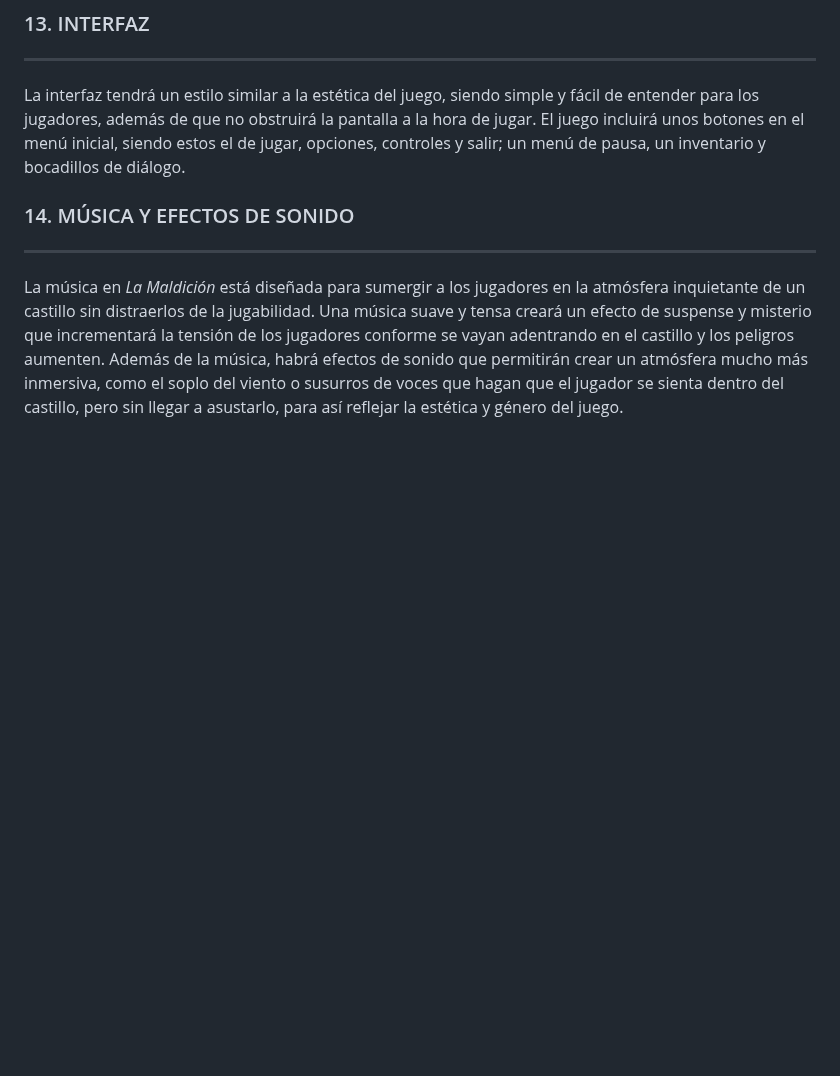
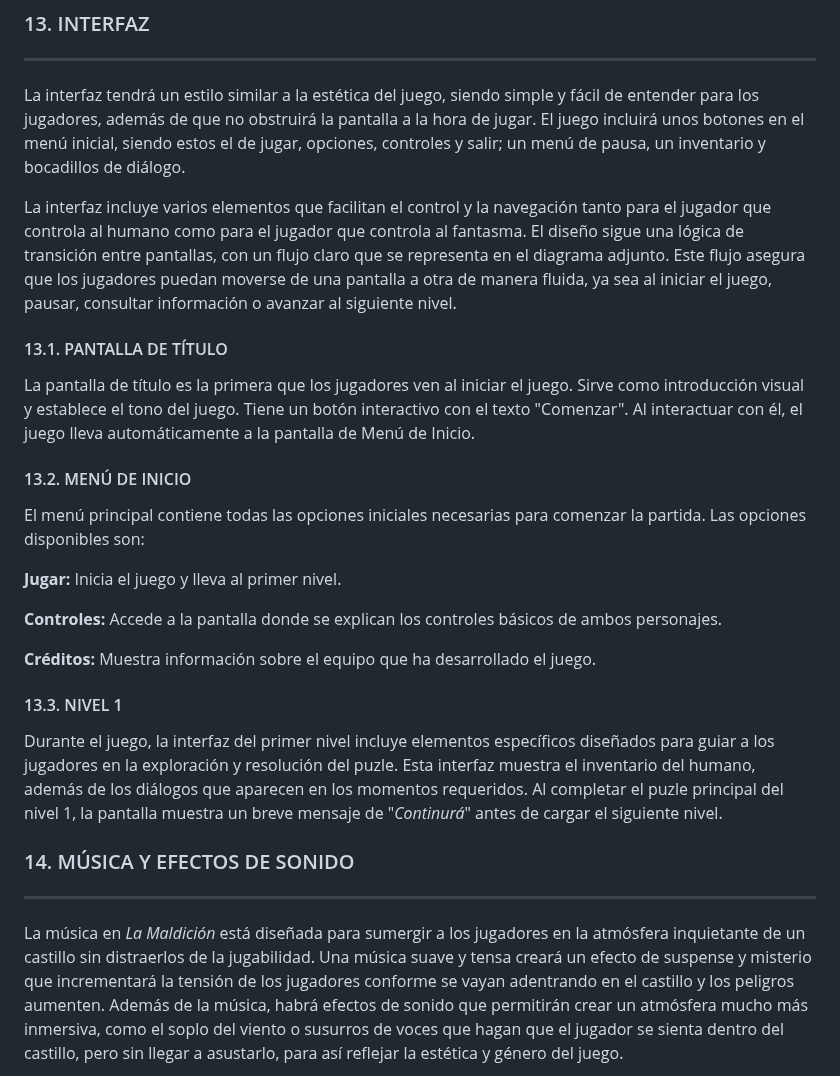
Before and after one commit to AchoLito/PracticaJeRGrupo5, a Markdown page: README.md, the part around the change. Rendered like a GitHub page; blank space fills up the shorter version.

Commit message:
Ampliación del apartado de interfaz
Se ha ampliado este apartado indicando la interfaz de cada pantalla, faltaría añadir imágenes.

```diff
--- a/README.md
+++ b/README.md
@@ -209,6 +209,26 @@ En esta sección, estableceremos una lista de todos los logros que están dispon
 
 La interfaz tendrá un estilo similar a la estética del juego, siendo simple y fácil de entender para los jugadores, además de que no obstruirá la pantalla a la hora de jugar. El juego incluirá unos botones en el menú inicial, siendo estos el de jugar, opciones, controles y salir; un menú de pausa, un inventario y bocadillos de diálogo.
 
+La interfaz incluye varios elementos que facilitan el control y la navegación tanto para el jugador que controla al humano como para el jugador que controla al fantasma. El diseño sigue una lógica de transición entre pantallas, con un flujo claro que se representa en el diagrama adjunto. Este flujo asegura que los jugadores puedan moverse de una pantalla a otra de manera fluida, ya sea al iniciar el juego, pausar, consultar información o avanzar al siguiente nivel.
+
+#### 13.1. PANTALLA DE TÍTULO
+
+La pantalla de título es la primera que los jugadores ven al iniciar el juego. Sirve como introducción visual y establece el tono del juego. Tiene un botón interactivo con el texto "Comenzar". Al interactuar con él, el juego lleva automáticamente a la pantalla de Menú de Inicio.
+
+#### 13.2. MENÚ DE INICIO
+
+El menú principal contiene todas las opciones iniciales necesarias para comenzar la partida. Las opciones disponibles son:
+
+**Jugar:** Inicia el juego y lleva al primer nivel.
+
+**Controles:** Accede a la pantalla donde se explican los controles básicos de ambos personajes.
+
+**Créditos:** Muestra información sobre el equipo que ha desarrollado el juego.
+
+#### 13.3. NIVEL 1
+
+Durante el juego, la interfaz del primer nivel incluye elementos específicos diseñados para guiar a los jugadores en la exploración y resolución del puzle. Esta interfaz muestra el inventario del humano, además de los diálogos que aparecen en los momentos requeridos. Al completar el puzle principal del nivel 1, la pantalla muestra un breve mensaje de "*Continurá*" antes de cargar el siguiente nivel.
+
 ### 14. MÚSICA Y EFECTOS DE SONIDO
 ***
 
```
